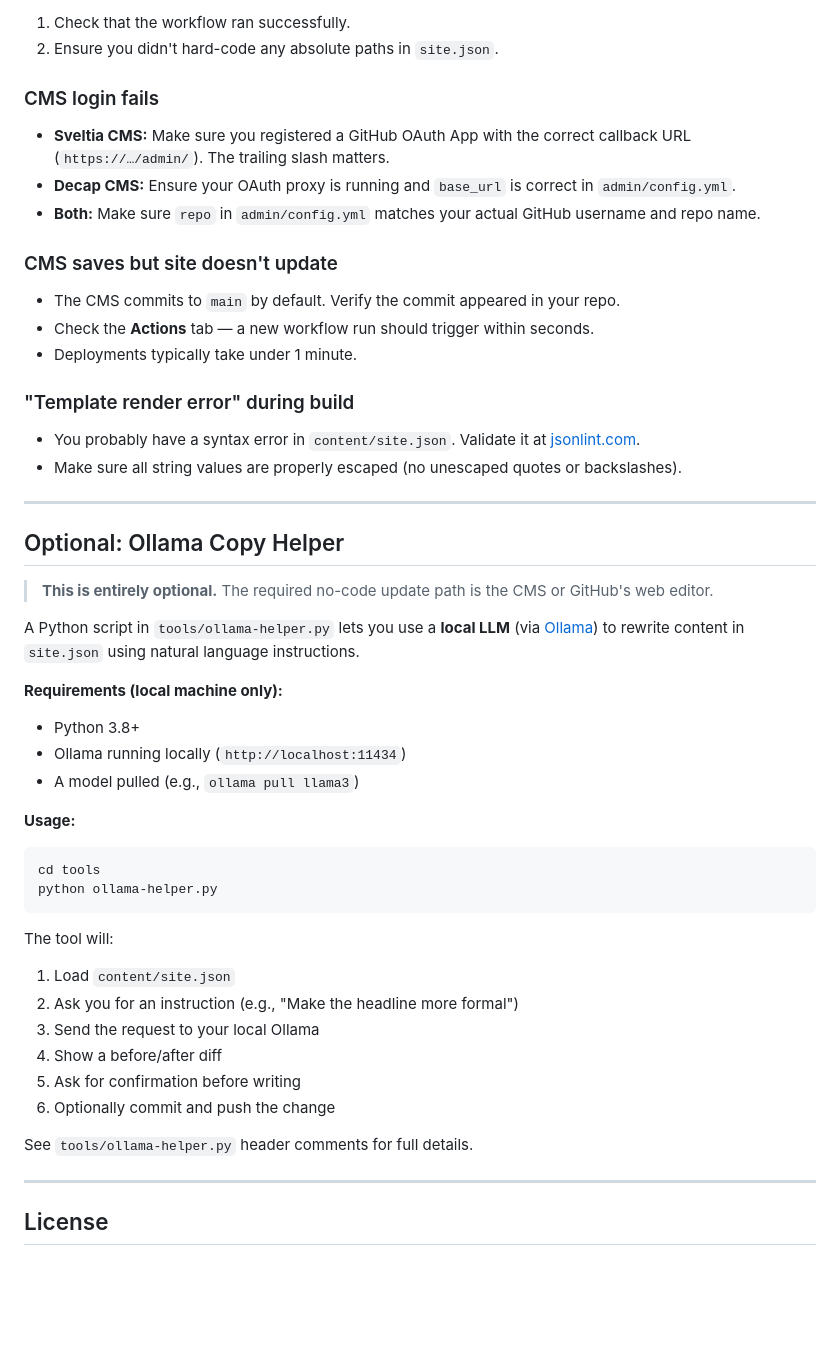
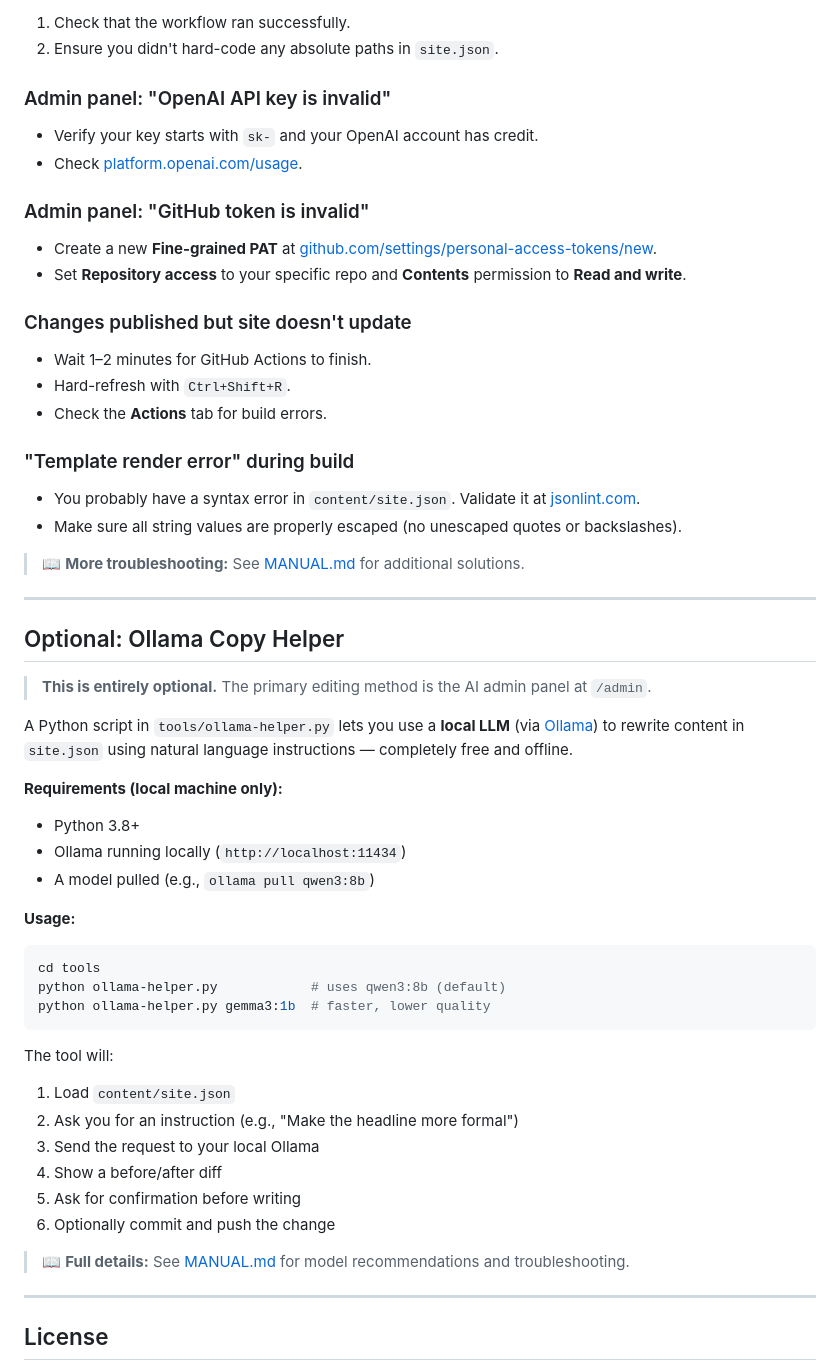
Before and after one commit to jam398/AI-website, a Markdown page: README.md, the part around one of its changes. Drawn GitHub-style; blank space fills up the shorter version.

````diff
--- a/README.md
+++ b/README.md
@@ -201,41 +155,48 @@ The deploy workflow auto-detects whether you need a path prefix (for project sit
 1. Check that the workflow ran successfully.
 2. Ensure you didn't hard-code any absolute paths in `site.json`.
 
-### CMS login fails
+### Admin panel: "OpenAI API key is invalid"
 
-- **Sveltia CMS:** Make sure you registered a GitHub OAuth App with the correct callback URL (`https://…/admin/`). The trailing slash matters.
-- **Decap CMS:** Ensure your OAuth proxy is running and `base_url` is correct in `admin/config.yml`.
-- **Both:** Make sure `repo` in `admin/config.yml` matches your actual GitHub username and repo name.
+- Verify your key starts with `sk-` and your OpenAI account has credit.
+- Check [platform.openai.com/usage](https://platform.openai.com/usage).
 
-### CMS saves but site doesn't update
+### Admin panel: "GitHub token is invalid"
 
-- The CMS commits to `main` by default. Verify the commit appeared in your repo.
-- Check the **Actions** tab — a new workflow run should trigger within seconds.
-- Deployments typically take under 1 minute.
+- Create a new **Fine-grained PAT** at [github.com/settings/personal-access-tokens/new](https://github.com/settings/personal-access-tokens/new).
+- Set **Repository access** to your specific repo and **Contents** permission to **Read and write**.
+
+### Changes published but site doesn't update
+
+- Wait 1–2 minutes for GitHub Actions to finish.
+- Hard-refresh with `Ctrl+Shift+R`.
+- Check the **Actions** tab for build errors.
 
 ### "Template render error" during build
 
 - You probably have a syntax error in `content/site.json`. Validate it at [jsonlint.com](https://jsonlint.com/).
 - Make sure all string values are properly escaped (no unescaped quotes or backslashes).
 
+> 📖 **More troubleshooting:** See [MANUAL.md](MANUAL.md#troubleshooting) for additional solutions.
+
 ---
 
 ## Optional: Ollama Copy Helper
 
-> **This is entirely optional.** The required no-code update path is the CMS or GitHub's web editor.
+> **This is entirely optional.** The primary editing method is the AI admin panel at `/admin`.
 
-A Python script in `tools/ollama-helper.py` lets you use a **local LLM** (via [Ollama](https://ollama.com/)) to rewrite content in `site.json` using natural language instructions.
+A Python script in `tools/ollama-helper.py` lets you use a **local LLM** (via [Ollama](https://ollama.com/)) to rewrite content in `site.json` using natural language instructions — completely free and offline.
 
 **Requirements (local machine only):**
 - Python 3.8+
 - Ollama running locally (`http://localhost:11434`)
-- A model pulled (e.g., `ollama pull llama3`)
+- A model pulled (e.g., `ollama pull qwen3:8b`)
 
 **Usage:**
 
 ```bash
 cd tools
-python ollama-helper.py
+python ollama-helper.py            # uses qwen3:8b (default)
+python ollama-helper.py gemma3:1b  # faster, lower quality
 ```
 
 The tool will:
@@ -246,7 +207,7 @@ The tool will:
 5. Ask for confirmation before writing
 6. Optionally commit and push the change
 
-See `tools/ollama-helper.py` header comments for full details.
+> 📖 **Full details:** See [MANUAL.md](MANUAL.md#alternative-ollama-terminal-tool) for model recommendations and troubleshooting.
 
 ---
 
````
Also changed, not shown: other parts of README.md (+30 -76 lines), DEMO.md (+22 -22 lines), MANUAL.md (added, +434 -0 lines).
